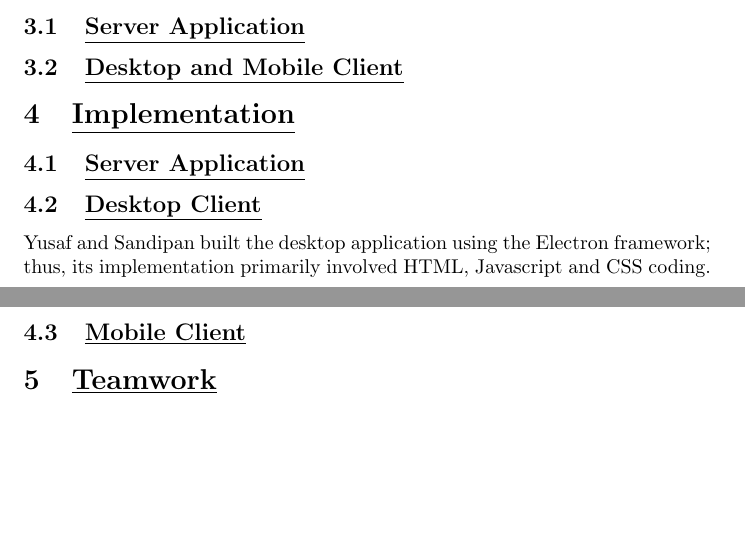
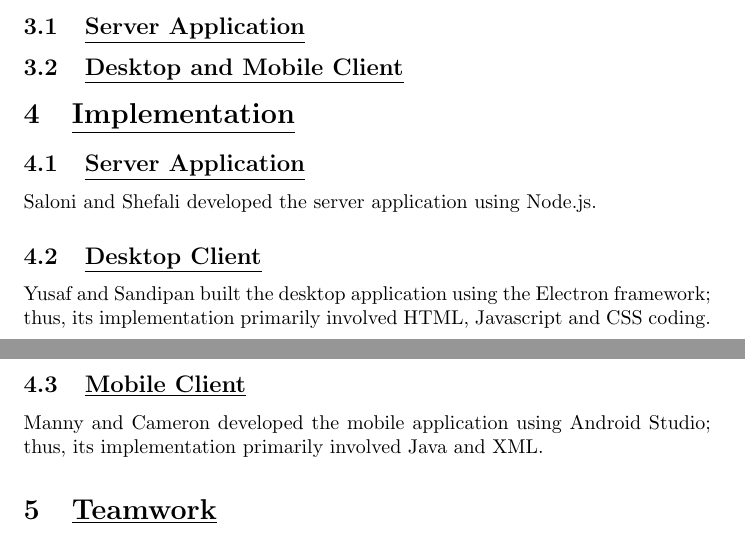
Before and after one commit to YusafOsei-Bonsu/Project-Prime-Dev, a LaTeX document (final_report/team_project_prime.tex): two parts of pages 1 and 2 of 3, joined at a grey line, cut so that both start at the same text, the shorter picture padded with empty space. Compiled offline with pdfLaTeX.

Commit message:
Updating final report
Wrote a 1-line sentence for each sub-section under "Implementation"

```diff
--- a/final_report/team_project_prime.tex
+++ b/final_report/team_project_prime.tex
@@ -17,18 +17,19 @@ In this project, we were tasked with building a multi-host file synchroniser con
 \section{\underline{Implementation}}
 
 \subsection{\underline{Server Application}}
+Saloni and Shefali developed the server application using Node.js.
 
 \subsection{\underline{Desktop Client}}
 Yusaf and Sandipan built the desktop application using the Electron framework; thus, its implementation primarily involved HTML, Javascript and CSS coding.
 
 \subsection{\underline{Mobile Client}}
+Manny and Cameron developed the mobile application using Android Studio; thus, its implementation primarily involved Java and XML.
 
 \section{\underline{Teamwork}}
 Project Prime consists of six members: Yusaf, Sandipan, Saloni, Shefali, Cameron and Manny. To balance the workload, the team was divided into three subgroups of two teammates, and each subgroup was assigned to the development of one component. As a result, Yusaf and Sandipan were assigned to the desktop client, Saloni and Shefali were assigned to the server application, and Manny and Cameron were assigned to the mobile client. Despite this style of work delegation, members from other subgroups were still able to intervene in the development of a component that they weren't assigned to, in order to fix issues that the assigned subgroup couldn't correct, for example. Moving onto communication, the team remotely communicated using an instant messaging app known as "Whatsapp", which allowed us to arrange group sessions at a certain date-and-time, notify teammates of recent pull requests, etc. Furthermore, the sessions were conducted in booked group study rooms at least once per week, and these sessions involved group discussion and coding of all components.
 
 \section{\underline{Evaluation}}
 From start to finish, the team experienced  positive and negative events of the project. To start with the positives, the biggest highlight of this project was the strong team communication, as each member confidently conveyed their own thoughts and opinions during group discussions in physical meetings and WhatsApp. In addition, when disagreements regarding the project arose, debates were conducted in a respectful manner by not saying rude or offensive statements. Each member also made the effort to attend each group meeting throughout the project, unless there was a genuine reason for their absence. Another positive was our ability to quickly adapt to changing circumstances. For instance, as initially planned, we were going to contain files in an SQL database, but upon discovering that SQL databases were not ideal for file storage, we got stuck in a dillemma. Fortunately, after thorough research, we decided to use a Mongo database since the latter is a document-oriented database system that's recommended for storing files. However, moving onto the negatives, the biggest drawback was how weak the plan was since each member was inexperienced in developing a multi-host file synchroniser, which led to us being unsure of how to approach the task. In addition, the level of inexperience formerly impacted our confidence to build the system. However, as the project progressed, the Internet became a major learning tool to gain new skills to become confident in achieving the project aims.
-
 
 In conclusion, this project caused the realisation that despite our computer science backgrounds, our technical prowess is still very basic and there is much for us to learn. In response to this discovery, we will commit to thoroughly relearning and practising how to use different technologies in our spare time, including programming languages and Git (e.g. BitBucket). In retrospect, if this project was repeated, our different approach would be to partner stronger members with novice ones, in terms of technological skill; thus, providing novice members with the opportunity to enhance their skills by learning whilst working on the job.
 
```
Also changed, not shown: final_report/team_project_prime.pdf, 1 other file.
